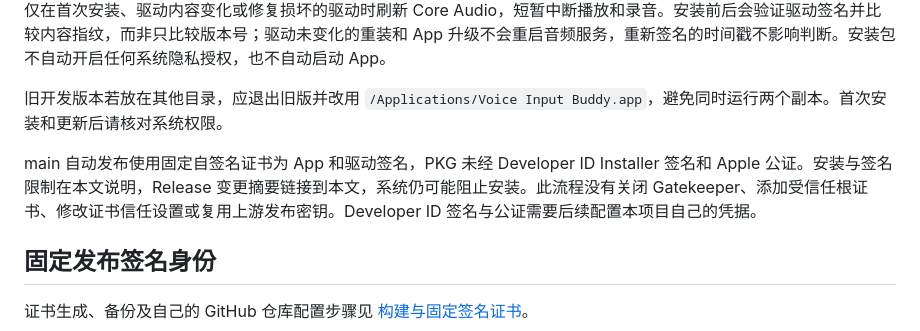
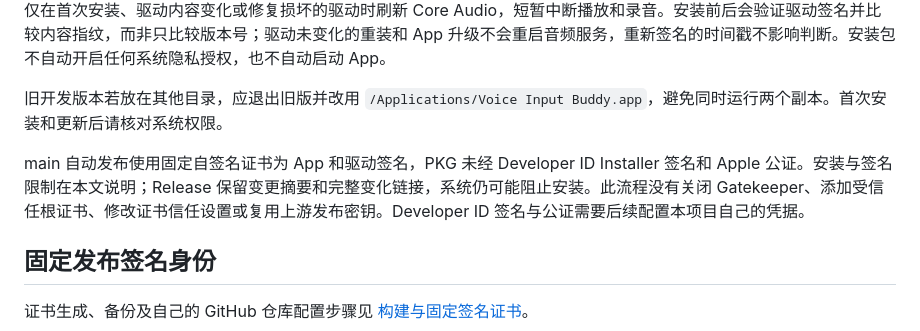
Before and after one commit to freeyoung/voice-input-buddy, a Markdown page: docs/releases.md, the part around the change. GitHub-like rendering.

Commit message:
docs(releases): correct the release summary link description

```diff
--- a/docs/releases.md
+++ b/docs/releases.md
@@ -25,7 +25,7 @@ Release 只附这三个 PKG，不额外上传 SHA 文件、TXT 更新摘要、ap
 
 旧开发版本若放在其他目录，应退出旧版并改用 `/Applications/Voice Input Buddy.app`，避免同时运行两个副本。首次安装和更新后请核对系统权限。
 
-main 自动发布使用固定自签名证书为 App 和驱动签名，PKG 未经 Developer ID Installer 签名和 Apple 公证。安装与签名限制在本文说明，Release 变更摘要链接到本文，系统仍可能阻止安装。此流程没有关闭 Gatekeeper、添加受信任根证书、修改证书信任设置或复用上游发布密钥。Developer ID 签名与公证需要后续配置本项目自己的凭据。
+main 自动发布使用固定自签名证书为 App 和驱动签名，PKG 未经 Developer ID Installer 签名和 Apple 公证。安装与签名限制在本文说明；Release 保留变更摘要和完整变化链接，系统仍可能阻止安装。此流程没有关闭 Gatekeeper、添加受信任根证书、修改证书信任设置或复用上游发布密钥。Developer ID 签名与公证需要后续配置本项目自己的凭据。
 
 ## 固定发布签名身份
 
```
